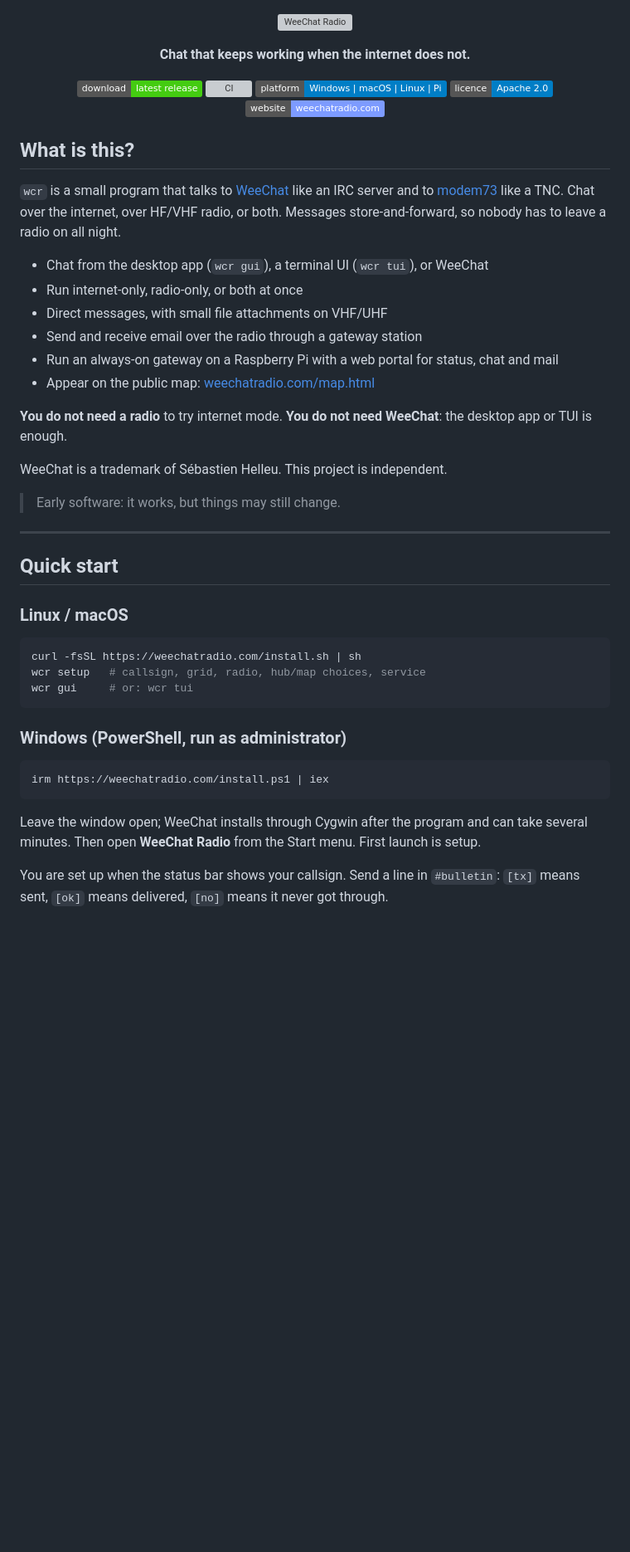
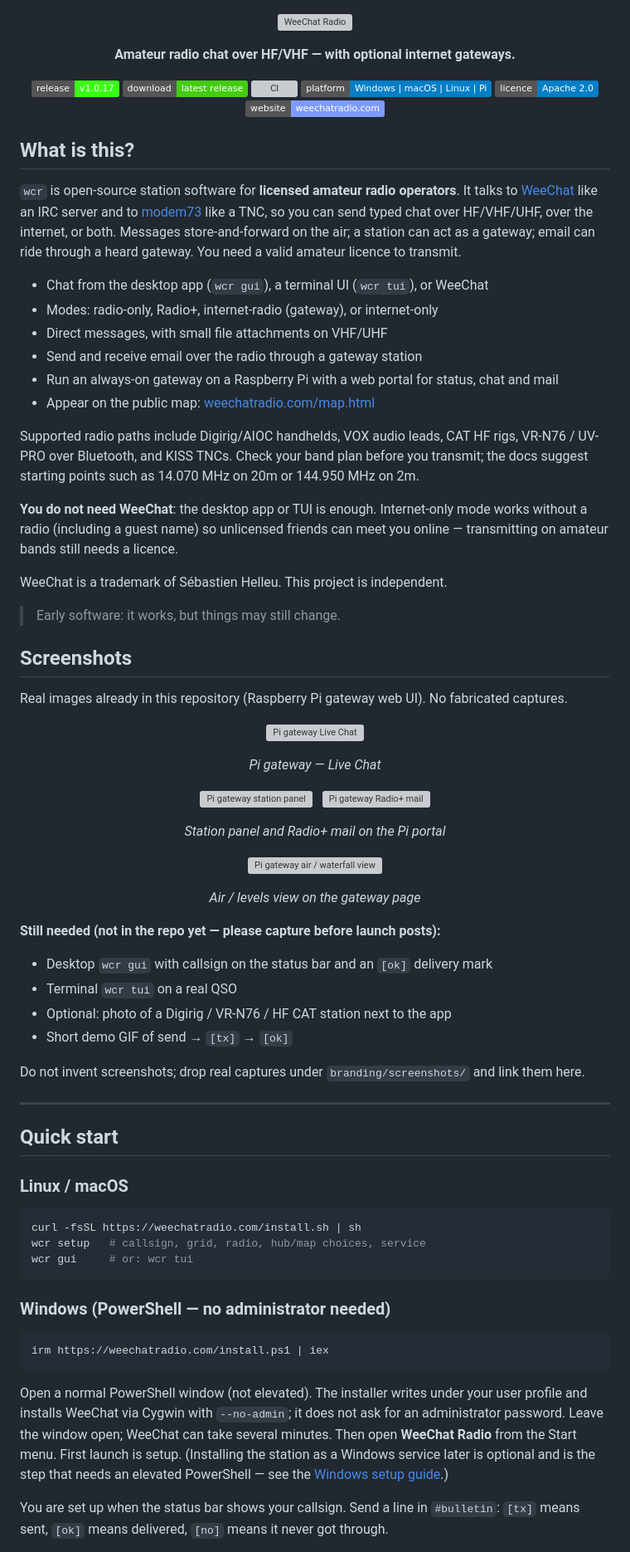
Before and after one commit to thaum-labs/weechat-radio, a Markdown page: README.md, the part around the change. Shown at 83% size. Rendered like a GitHub page; badges without logos; blank space fills up the shorter version; grey boxes are pictures that could not be loaded.

Commit message:
README: ham-focused intro, v1.0.17 badge, Windows no-admin, screenshots
Launch-readiness docs only (no website changes):
- Tagline and "What is this?" lead with licensed amateur operators.
- Badge the current release as v1.0.17 (confirmed on GitHub Releases).
- Windows quick start matches install.ps1: user install, Cygwin --no-admin;
  admin is only for the optional Windows service.
- Screenshots section uses existing Pi gateway PNGs under web/guides/pi/;
  lists real captures still needed (no fabricated images).

Packaging stubs under install/ already pin v1.0.17 with release sha256 —
left unchanged.

````diff
--- a/README.md
+++ b/README.md
@@ -4,9 +4,10 @@
   </a>
 </p>
 
-<p align="center"><strong>Chat that keeps working when the internet does not.</strong></p>
+<p align="center"><strong>Amateur radio chat over HF/VHF — with optional internet gateways.</strong></p>
 
 <p align="center">
+  <a href="https://github.com/thaum-labs/weechat-radio/releases/tag/v1.0.17"><img src="https://img.shields.io/badge/release-v1.0.17-39ff14" alt="Release v1.0.17" /></a>
   <a href="https://github.com/thaum-labs/weechat-radio/releases/latest"><img src="https://img.shields.io/badge/download-latest%20release-brightgreen" alt="Download the latest release" /></a>
   <a href="https://github.com/thaum-labs/weechat-radio/actions/workflows/ci.yml?query=branch%3Amain"><img src="https://github.com/thaum-labs/weechat-radio/actions/workflows/ci.yml/badge.svg?branch=main" alt="CI" /></a>
   <img src="https://img.shields.io/badge/platform-Windows%20%7C%20macOS%20%7C%20Linux%20%7C%20Pi-informational" alt="Windows, macOS, Linux and Raspberry Pi" />
@@ -16,20 +17,52 @@
 
 ## What is this?
 
-`wcr` is a small program that talks to [WeeChat](https://weechat.org/) like an IRC server and to [modem73](https://github.com/RFnexus/modem73) like a TNC. Chat over the internet, over HF/VHF radio, or both. Messages store-and-forward, so nobody has to leave a radio on all night.
+`wcr` is open-source station software for **licensed amateur radio operators**. It talks to [WeeChat](https://weechat.org/) like an IRC server and to [modem73](https://github.com/RFnexus/modem73) like a TNC, so you can send typed chat over HF/VHF/UHF, over the internet, or both. Messages store-and-forward on the air; a station can act as a gateway; email can ride through a heard gateway. You need a valid amateur licence to transmit.
 
 - Chat from the desktop app (`wcr gui`), a terminal UI (`wcr tui`), or WeeChat
-- Run internet-only, radio-only, or both at once
+- Modes: radio-only, Radio+, internet-radio (gateway), or internet-only
 - Direct messages, with small file attachments on VHF/UHF
 - Send and receive email over the radio through a gateway station
 - Run an always-on gateway on a Raspberry Pi with a web portal for status, chat and mail
 - Appear on the public map: [weechatradio.com/map.html](https://weechatradio.com/map.html)
 
-**You do not need a radio** to try internet mode. **You do not need WeeChat**: the desktop app or TUI is enough.
+Supported radio paths include Digirig/AIOC handhelds, VOX audio leads, CAT HF rigs, VR-N76 / UV-PRO over Bluetooth, and KISS TNCs. Check your band plan before you transmit; the docs suggest starting points such as 14.070 MHz on 20m or 144.950 MHz on 2m.
+
+**You do not need WeeChat**: the desktop app or TUI is enough. Internet-only mode works without a radio (including a guest name) so unlicensed friends can meet you online — transmitting on amateur bands still needs a licence.
 
 WeeChat is a trademark of Sébastien Helleu. This project is independent.
 
 > Early software: it works, but things may still change.
+
+## Screenshots
+
+Real images already in this repository (Raspberry Pi gateway web UI). No fabricated captures.
+
+<p align="center">
+  <img src="web/guides/pi/chat.png" alt="Pi gateway Live Chat" width="720" />
+</p>
+<p align="center"><em>Pi gateway — Live Chat</em></p>
+
+<p align="center">
+  <img src="web/guides/pi/station.png" alt="Pi gateway station panel" width="360" />
+  &nbsp;
+  <img src="web/guides/pi/mail.png" alt="Pi gateway Radio+ mail" width="360" />
+</p>
+<p align="center"><em>Station panel and Radio+ mail on the Pi portal</em></p>
+
+<p align="center">
+  <img src="web/guides/pi/air.png" alt="Pi gateway air / waterfall view" width="480" />
+</p>
+<p align="center"><em>Air / levels view on the gateway page</em></p>
+
+**Still needed (not in the repo yet — please capture before launch posts):**
+
+- Desktop `wcr gui` with callsign on the status bar and an `[ok]` delivery mark
+- Terminal `wcr tui` on a real QSO
+- Optional: photo of a Digirig / VR-N76 / HF CAT station next to the app
+- Short demo GIF of send → `[tx]` → `[ok]`
+
+Do not invent screenshots; drop real captures under `branding/screenshots/` and link them here.
 
 ---
 
@@ -43,13 +76,13 @@ wcr setup   # callsign, grid, radio, hub/map choices, service
 wcr gui     # or: wcr tui
 ```
 
-### Windows (PowerShell, run as administrator)
+### Windows (PowerShell — no administrator needed)
 
 ```powershell
 irm https://weechatradio.com/install.ps1 | iex
 ```
 
-Leave the window open; WeeChat installs through Cygwin after the program and can take several minutes. Then open **WeeChat Radio** from the Start menu. First launch is setup.
+Open a normal PowerShell window (not elevated). The installer writes under your user profile and installs WeeChat via Cygwin with `--no-admin`; it does not ask for an administrator password. Leave the window open; WeeChat can take several minutes. Then open **WeeChat Radio** from the Start menu. First launch is setup. (Installing the station as a Windows service later is optional and is the step that needs an elevated PowerShell — see the [Windows setup guide](https://weechatradio.com/guides/windows.html).)
 
 You are set up when the status bar shows your callsign. Send a line in `#bulletin`: `[tx]` means sent, `[ok]` means delivered, `[no]` means it never got through.
 
````
